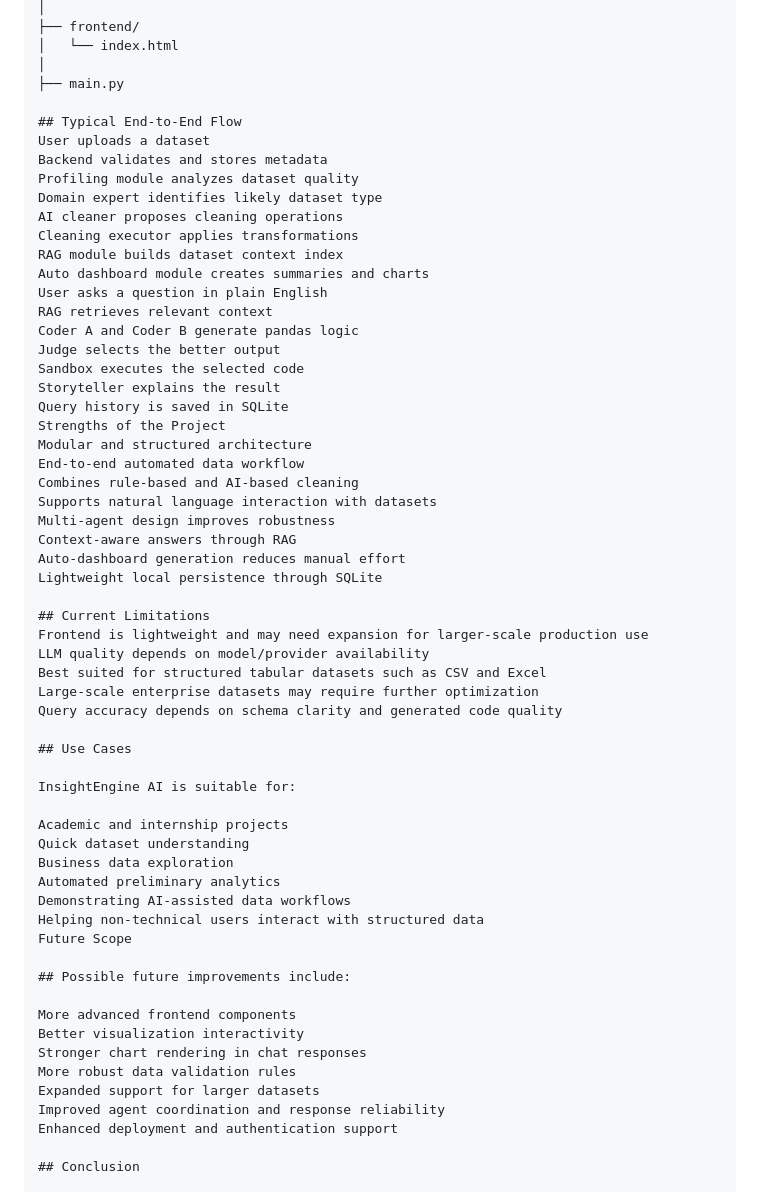
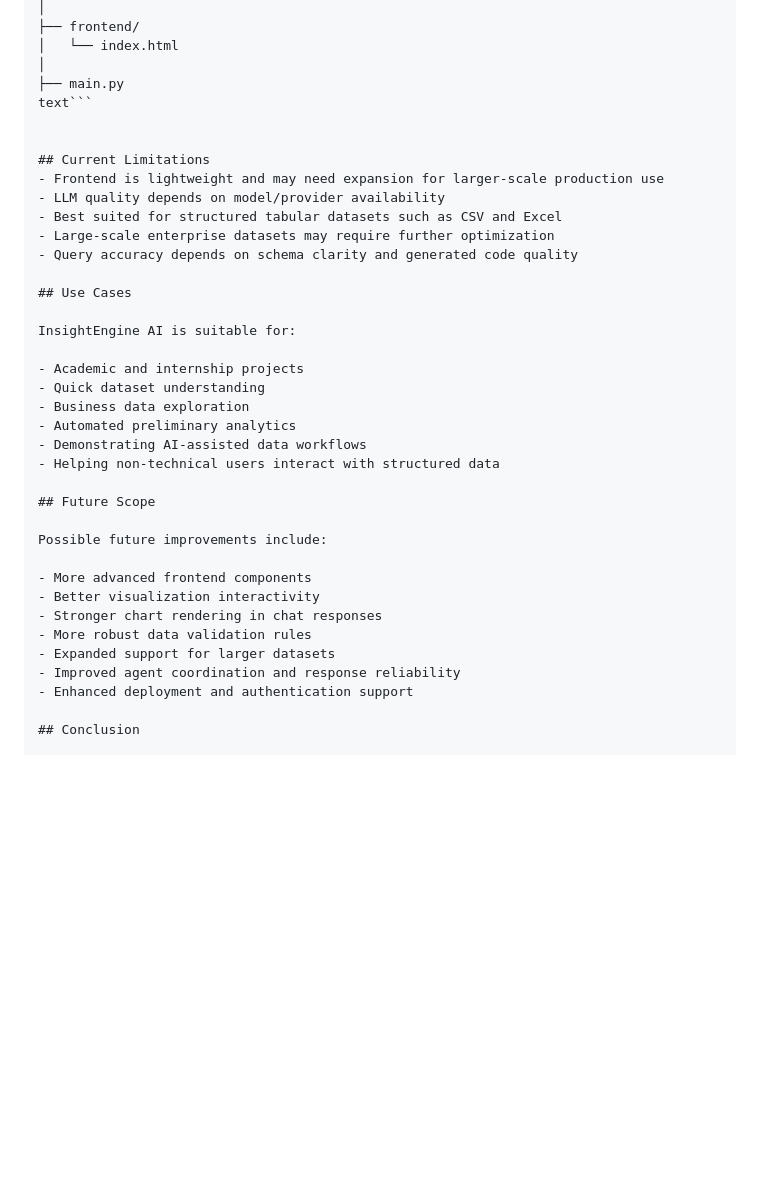
Before and after one commit to MITALISHARMA09/Insight-Engine-AI, a Markdown page: README.md, the part around the change. Rendered like a GitHub page; blank space fills up the shorter version.

Commit message:
Refactor README to eliminate redundancy
Removed duplicate sections and improved clarity in the README.

````diff
--- a/README.md
+++ b/README.md
@@ -269,61 +269,38 @@ InsightEngine/
 │   └── index.html
 │
 ├── main.py
+text```
 
-## Typical End-to-End Flow
-User uploads a dataset
-Backend validates and stores metadata
-Profiling module analyzes dataset quality
-Domain expert identifies likely dataset type
-AI cleaner proposes cleaning operations
-Cleaning executor applies transformations
-RAG module builds dataset context index
-Auto dashboard module creates summaries and charts
-User asks a question in plain English
-RAG retrieves relevant context
-Coder A and Coder B generate pandas logic
-Judge selects the better output
-Sandbox executes the selected code
-Storyteller explains the result
-Query history is saved in SQLite
-Strengths of the Project
-Modular and structured architecture
-End-to-end automated data workflow
-Combines rule-based and AI-based cleaning
-Supports natural language interaction with datasets
-Multi-agent design improves robustness
-Context-aware answers through RAG
-Auto-dashboard generation reduces manual effort
-Lightweight local persistence through SQLite
 
 ## Current Limitations
-Frontend is lightweight and may need expansion for larger-scale production use
-LLM quality depends on model/provider availability
-Best suited for structured tabular datasets such as CSV and Excel
-Large-scale enterprise datasets may require further optimization
-Query accuracy depends on schema clarity and generated code quality
+- Frontend is lightweight and may need expansion for larger-scale production use
+- LLM quality depends on model/provider availability
+- Best suited for structured tabular datasets such as CSV and Excel
+- Large-scale enterprise datasets may require further optimization
+- Query accuracy depends on schema clarity and generated code quality
 
 ## Use Cases
 
 InsightEngine AI is suitable for:
 
-Academic and internship projects
-Quick dataset understanding
-Business data exploration
-Automated preliminary analytics
-Demonstrating AI-assisted data workflows
-Helping non-technical users interact with structured data
-Future Scope
+- Academic and internship projects
+- Quick dataset understanding
+- Business data exploration
+- Automated preliminary analytics
+- Demonstrating AI-assisted data workflows
+- Helping non-technical users interact with structured data
 
-## Possible future improvements include:
+## Future Scope
 
-More advanced frontend components
-Better visualization interactivity
-Stronger chart rendering in chat responses
-More robust data validation rules
-Expanded support for larger datasets
-Improved agent coordination and response reliability
-Enhanced deployment and authentication support
+Possible future improvements include:
+
+- More advanced frontend components
+- Better visualization interactivity
+- Stronger chart rendering in chat responses
+- More robust data validation rules
+- Expanded support for larger datasets
+- Improved agent coordination and response reliability
+- Enhanced deployment and authentication support
 
 ## Conclusion
 
````
